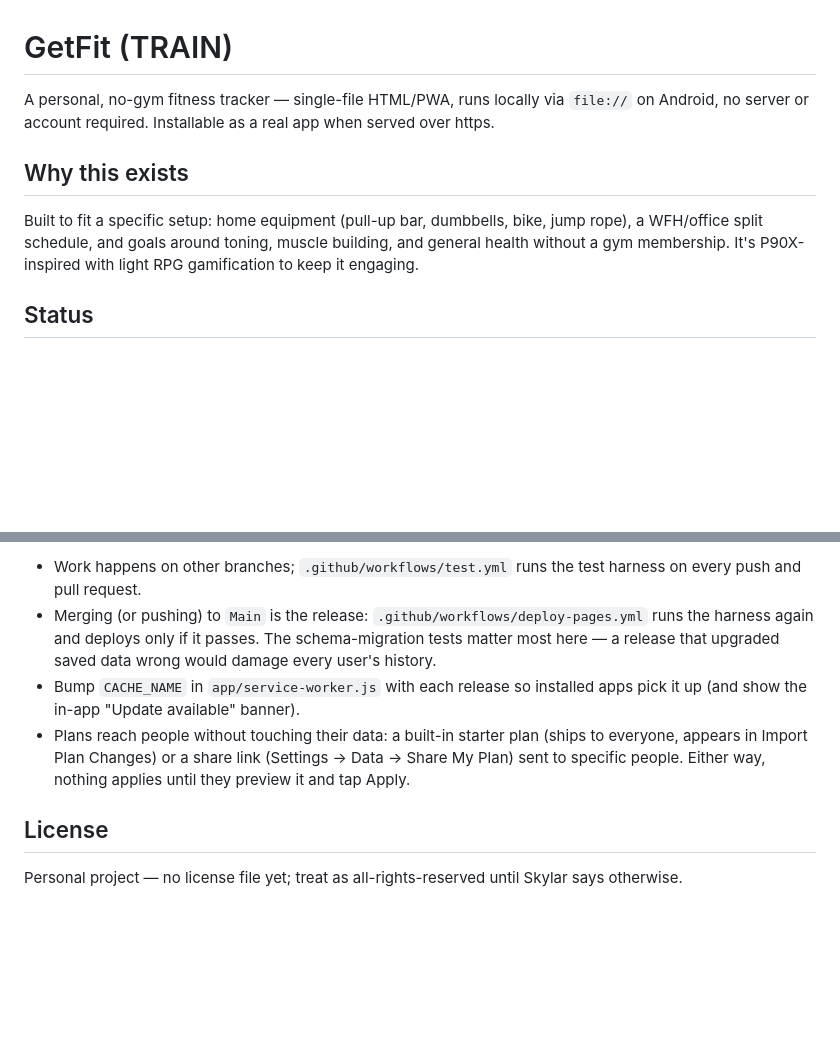
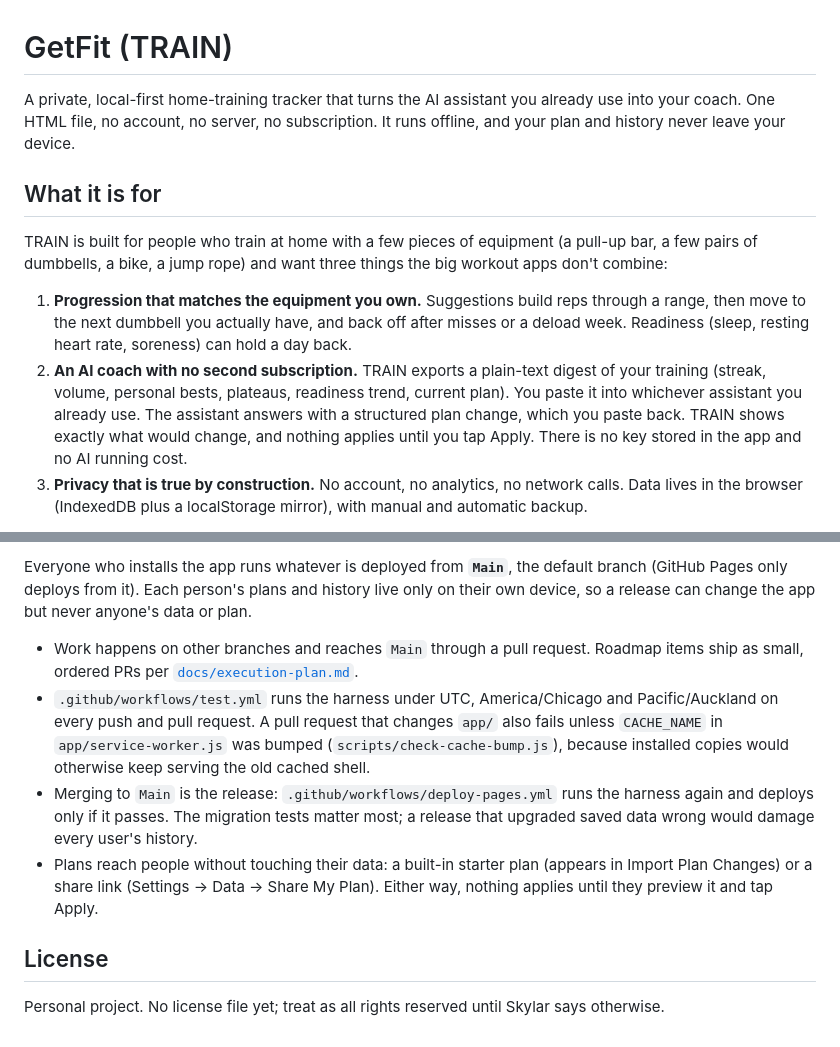
Before and after one commit to skyeberhard/GetFit, a Markdown page: README.md, 2 parts joined by grey strips. Drawn GitHub-style; blank space fills up the shorter version.

```diff
--- a/README.md
+++ b/README.md
@@ -1,10 +1,12 @@
 # GetFit (TRAIN)
 
-A personal, no-gym fitness tracker — single-file HTML/PWA, runs locally via `file://` on Android, no server or account required. Installable as a real app when served over https.
+A private, local-first home-training tracker that turns the AI assistant you already use into your coach. One HTML file, no account, no server, no subscription. It runs offline, and your plan and history never leave your device.
 
-## Why this exists
+## What it is for
 
-Built to fit a specific setup: home equipment (pull-up bar, dumbbells, bike, jump rope), a WFH/office split schedule, and goals around toning, muscle building, and general health without a gym membership. It's P90X-inspired with light RPG gamification to keep it engaging.
+TRAIN is built for people who train at home with a few pieces of equipment (a pull-up bar, a few pairs of dumbbells, a bike, a jump rope) and want three things the big workout apps don't combine:
 
-## Status
+1. **Progression that matches the equipment you own.** Suggestions build reps through a range, then move to the next dumbbell you actually have, and back off after misses or a deload week. Readiness (sleep, resting heart rate, soreness) can hold a day back.
+2. **An AI coach with no second subscription.** TRAIN exports a plain-text digest of your training (streak, volume, personal bests, plateaus, readiness trend, current plan). You paste it into whichever assistant you already use. The assistant answers with a structured plan change, which you paste back. TRAIN shows exactly what would change, and nothing applies until you tap Apply. There is no key stored in the app and no AI running cost.
+3. **Privacy that is true by construction.** No account, no analytics, no network calls. Data lives in the browser (IndexedDB plus a localStorage mirror), with manual and automatic backup.
 
@@ -40,9 +80,11 @@ Everyone who installs the app runs whatever is deployed from **`Main`** (the def
 
-- Work happens on other branches; `.github/workflows/test.yml` runs the test harness on every push and pull request.
-- Merging (or pushing) to `Main` is the release: `.github/workflows/deploy-pages.yml` runs the harness again and deploys only if it passes. The schema-migration tests matter most here — a release that upgraded saved data wrong would damage every user's history.
-- Bump `CACHE_NAME` in `app/service-worker.js` with each release so installed apps pick it up (and show the in-app "Update available" banner).
-- Plans reach people without touching their data: a built-in starter plan (ships to everyone, appears in Import Plan Changes) or a share link (Settings → Data → Share My Plan) sent to specific people. Either way, nothing applies until they preview it and tap Apply.
+Everyone who installs the app runs whatever is deployed from **`Main`**, the default branch (GitHub Pages only deploys from it). Each person's plans and history live only on their own device, so a release can change the app but never anyone's data or plan.
+
+- Work happens on other branches and reaches `Main` through a pull request. Roadmap items ship as small, ordered PRs per [`docs/execution-plan.md`](docs/execution-plan.md).
+- `.github/workflows/test.yml` runs the harness under UTC, America/Chicago and Pacific/Auckland on every push and pull request. A pull request that changes `app/` also fails unless `CACHE_NAME` in `app/service-worker.js` was bumped (`scripts/check-cache-bump.js`), because installed copies would otherwise keep serving the old cached shell.
+- Merging to `Main` is the release: `.github/workflows/deploy-pages.yml` runs the harness again and deploys only if it passes. The migration tests matter most; a release that upgraded saved data wrong would damage every user's history.
+- Plans reach people without touching their data: a built-in starter plan (appears in Import Plan Changes) or a share link (Settings → Data → Share My Plan). Either way, nothing applies until they preview it and tap Apply.
 
 ## License
 
-Personal project — no license file yet; treat as all-rights-reserved until Skylar says otherwise.
+Personal project. No license file yet; treat as all rights reserved until Skylar says otherwise.
```
Also changed, not shown: other parts of README.md (+54 -16 lines).
